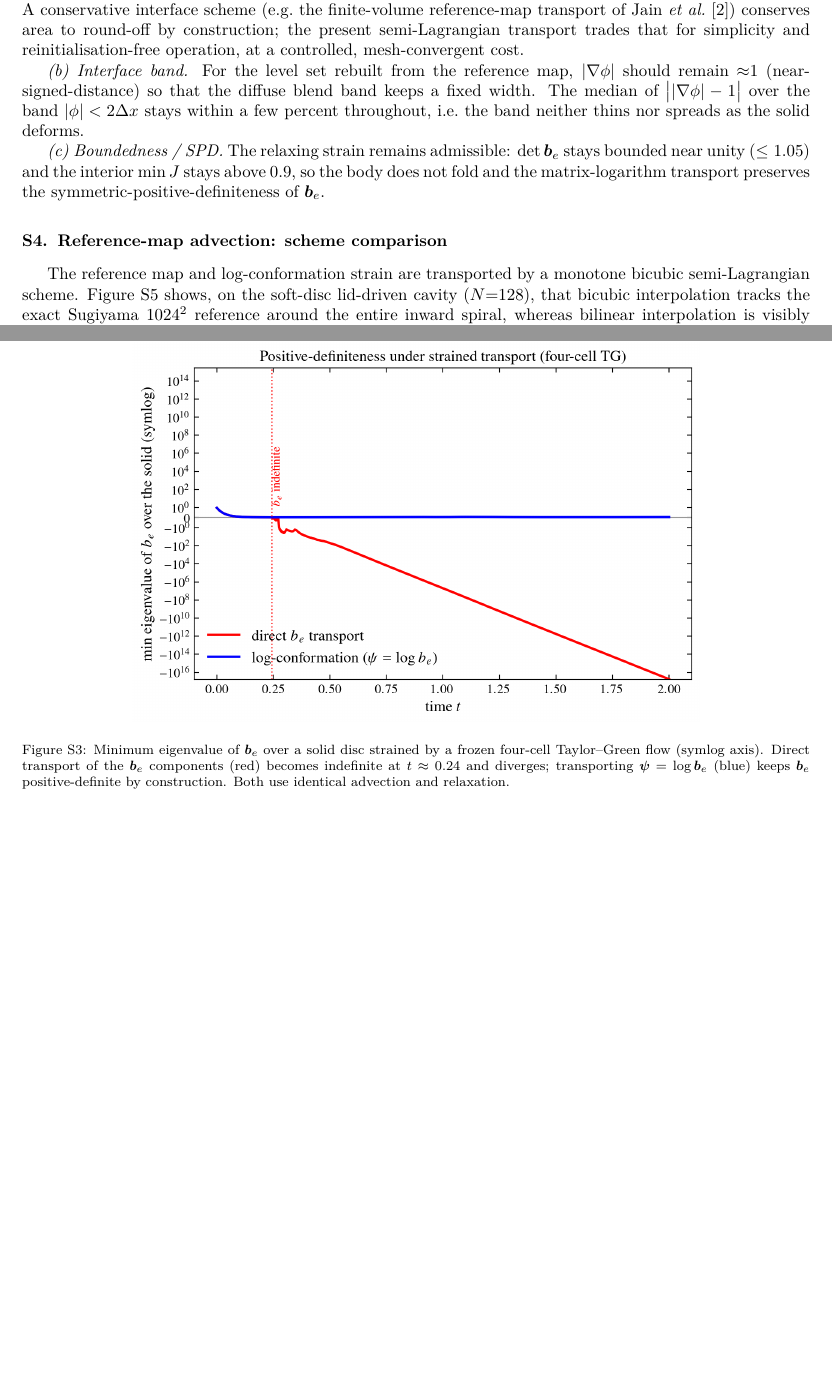
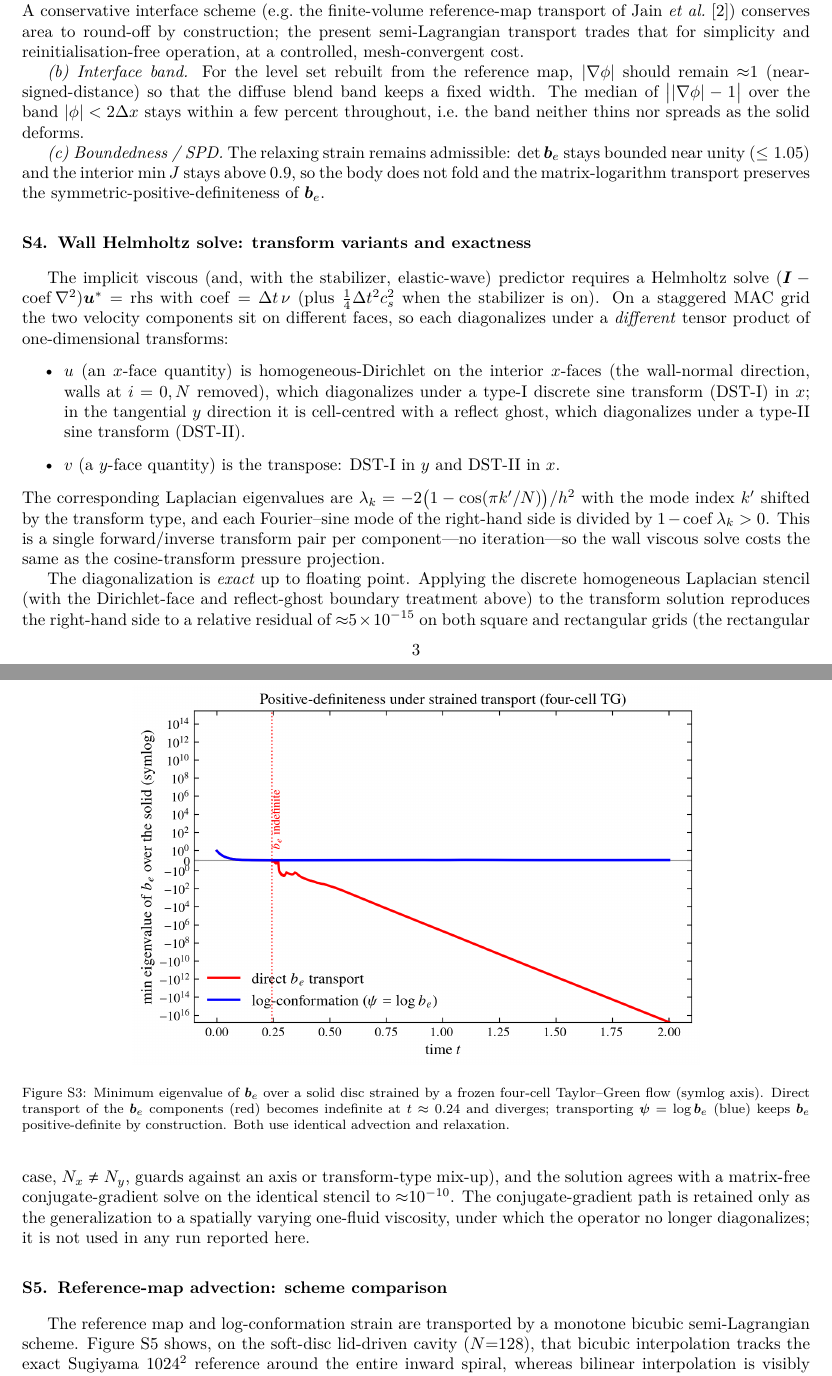
Before and after one commit to samanseifi/pyRMT, a LaTeX paper (paper/supplementary.tex): two parts of pages 3 and 4 of 6, joined at a grey line, cut so that both start at the same text, the shorter picture padded with empty space. Compiled offline with pdfLaTeX.

Commit message:
paper: wall-Helmholtz transform-variant spec, exactness, viscosity model (referee C3)
Supplementary gains a "Wall Helmholtz solve" section documenting the per-component transform
variants (u: DST-I in the wall-normal x-faces, DST-II in the cell-centred y with reflect ghost;
v: the transpose), the eigenvalue form, and a machine-precision exactness check: the direct DST
solve reproduces the discrete Helmholtz operator to a ~5e-15 relative residual on square and
rectangular grids, and agrees with the matrix-free CG solve to ~1e-10.

Main text clarifies that the viscosity is a single constant (one-fluid solvent value) -- the solid
enters through the blended elastic stress, not a viscosity contrast -- so no viscosity blending or
iterative Helmholtz solve is exercised in the runs; the CG path is retained only for a future
variable-viscosity generalization.

Co-Authored-By: Claude Opus 4.8 <noreply@anthropic.com>

```diff
--- a/paper/supplementary.tex
+++ b/paper/supplementary.tex
@@ -168,6 +168,35 @@ near unity and interior $\min J$ (dashed) bounded above $0.9$---no folding, SPD
 \label{fig:drift}
 \end{figure}
 
+\section{Wall Helmholtz solve: transform variants and exactness}
+\label{sec:supp-helmholtz}
+The implicit viscous (and, with the stabilizer, elastic-wave) predictor requires a Helmholtz solve
+$(\It-\mathrm{coef}\,\nabla^2)\uv^*=\mathrm{rhs}$ with $\mathrm{coef}=\dt\,\nu$ (plus
+$\tfrac14\dt^2c_s^2$ when the stabilizer is on). On a staggered MAC grid the two velocity
+components sit on different faces, so each diagonalizes under a \emph{different} tensor product of
+one-dimensional transforms:
+\begin{itemize}
+\item $u$ (an $x$-face quantity) is homogeneous-Dirichlet on the interior $x$-faces (the wall-normal
+direction, walls at $i=0,N$ removed), which diagonalizes under a type-I discrete sine transform
+(DST-I) in $x$; in the tangential $y$ direction it is cell-centred with a reflect ghost, which
+diagonalizes under a type-II sine transform (DST-II).
+\item $v$ (a $y$-face quantity) is the transpose: DST-I in $y$ and DST-II in $x$.
+\end{itemize}
+The corresponding Laplacian eigenvalues are $\lambda_k=-2\big(1-\cos(\pi k'/N)\big)/h^2$ with the
+mode index $k'$ shifted by the transform type, and each Fourier--sine mode of the right-hand side is
+divided by $1-\mathrm{coef}\,\lambda_k>0$. This is a single forward/inverse transform pair per
+component---no iteration---so the wall viscous solve costs the same as the cosine-transform pressure
+projection.
+
+The diagonalization is \emph{exact} up to floating point. Applying the discrete homogeneous
+Laplacian stencil (with the Dirichlet-face and reflect-ghost boundary treatment above) to the
+transform solution reproduces the right-hand side to a relative residual of ${\approx}5\times
+10^{-15}$ on both square and rectangular grids (the rectangular case, $N_x\neq N_y$, guards against
+an axis or transform-type mix-up), and the solution agrees with a matrix-free conjugate-gradient
+solve on the identical stencil to ${\approx}10^{-10}$. The conjugate-gradient path is retained only
+as the generalization to a spatially varying one-fluid viscosity, under which the operator no longer
+diagonalizes; it is not used in any run reported here.
+
 \section{Reference-map advection: scheme comparison}
 \label{sec:supp-advection}
 The reference map and log-conformation strain are transported by a monotone bicubic
```
Also changed, not shown: paper/main.tex (+8 -3 lines).
